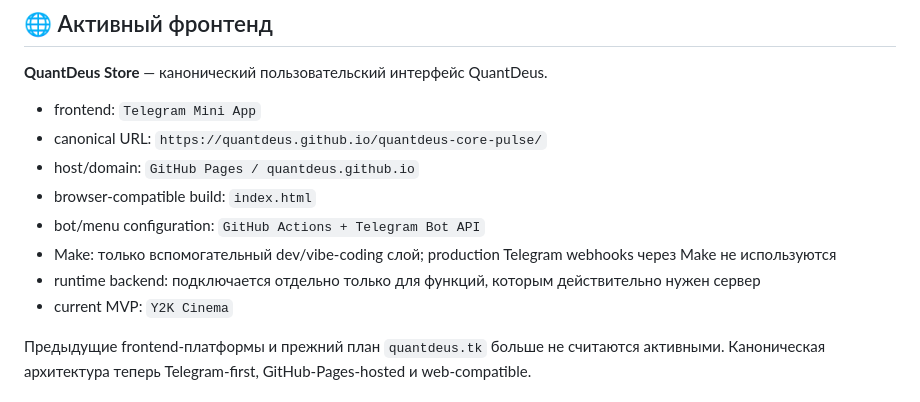
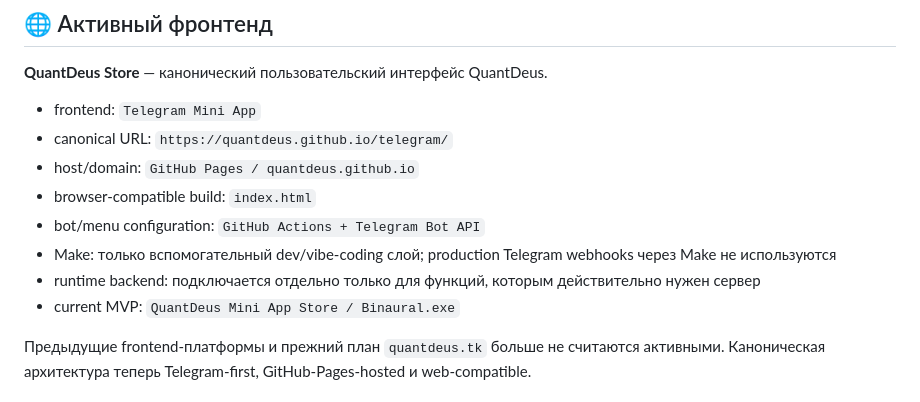
Before and after one commit to Energotron/quantdeus-core-pulse, a Markdown page: README.md, the part around the change. GitHub-like rendering.

Commit message:
Document Telegram Mini App canonical URL

```diff
--- a/README.md
+++ b/README.md
@@ -23,13 +23,13 @@ QuantDeus — открытая сеть людей и ИИ-агентов, ко
 **QuantDeus Store** — канонический пользовательский интерфейс QuantDeus.
 
 - frontend: `Telegram Mini App`
-- canonical URL: `https://quantdeus.github.io/quantdeus-core-pulse/`
+- canonical URL: `https://quantdeus.github.io/telegram/`
 - host/domain: `GitHub Pages / quantdeus.github.io`
 - browser-compatible build: `index.html`
 - bot/menu configuration: `GitHub Actions + Telegram Bot API`
 - Make: только вспомогательный dev/vibe-coding слой; production Telegram webhooks через Make не используются
 - runtime backend: подключается отдельно только для функций, которым действительно нужен сервер
-- current MVP: `Y2K Cinema`
+- current MVP: `QuantDeus Mini App Store / Binaural.exe`
 
 Предыдущие frontend-платформы и прежний план `quantdeus.tk` больше не считаются активными. Каноническая архитектура теперь Telegram-first, GitHub-Pages-hosted и web-compatible.
 
```
